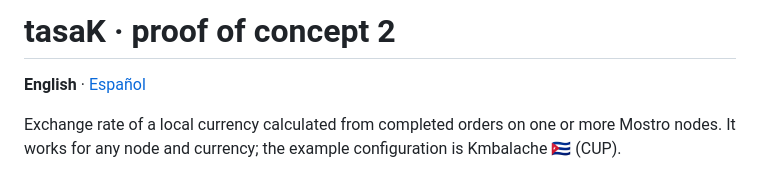
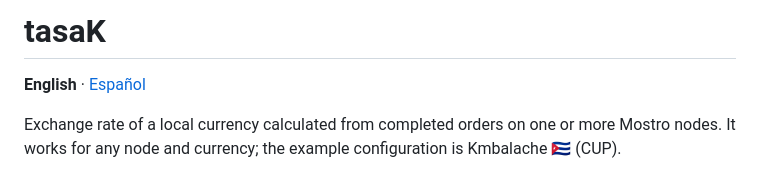
Before and after one commit to Forte11Cuba/tasak, a Markdown page: README.md, the part around the change. GitHub-like rendering.

Commit message:
Simplify README header
Removed the subtitle from the README header.

```diff
--- a/README.md
+++ b/README.md
@@ -1,4 +1,4 @@
-# tasaK · proof of concept 2
+# tasaK
 
 **English** · [Español](README.es.md)
 
```
